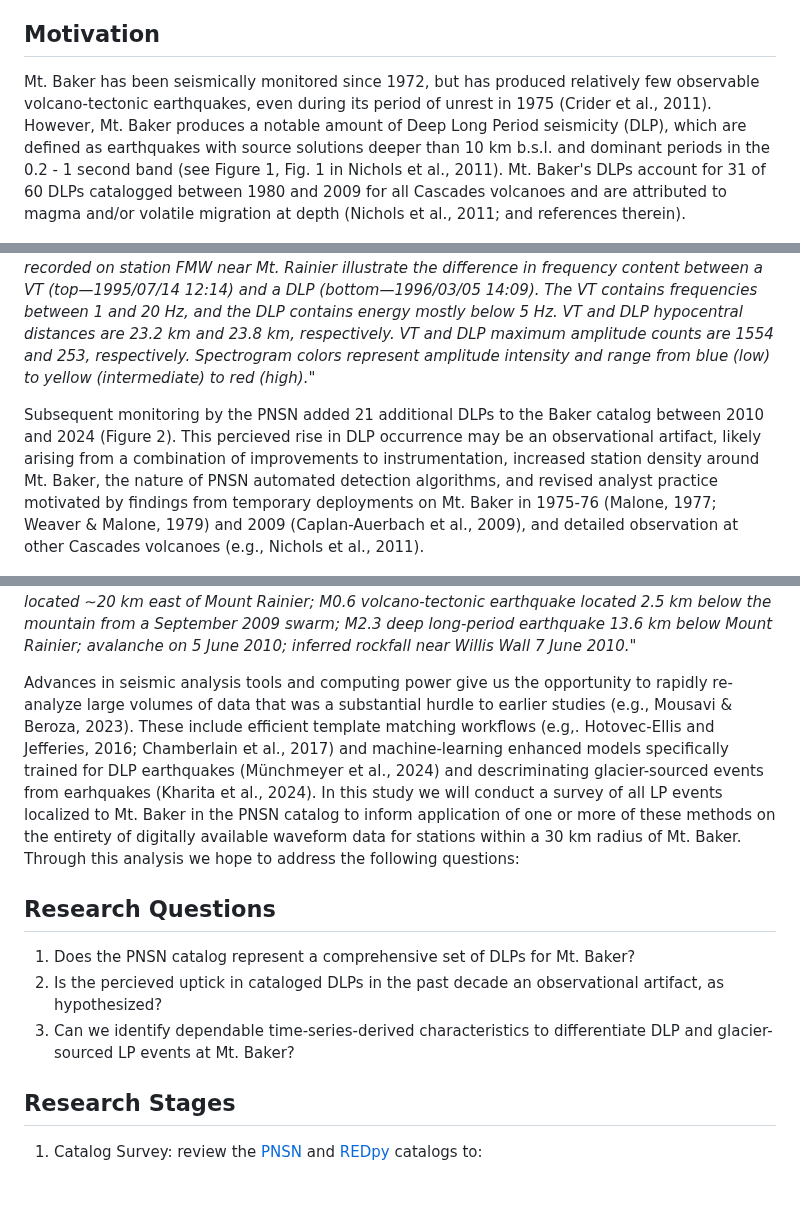
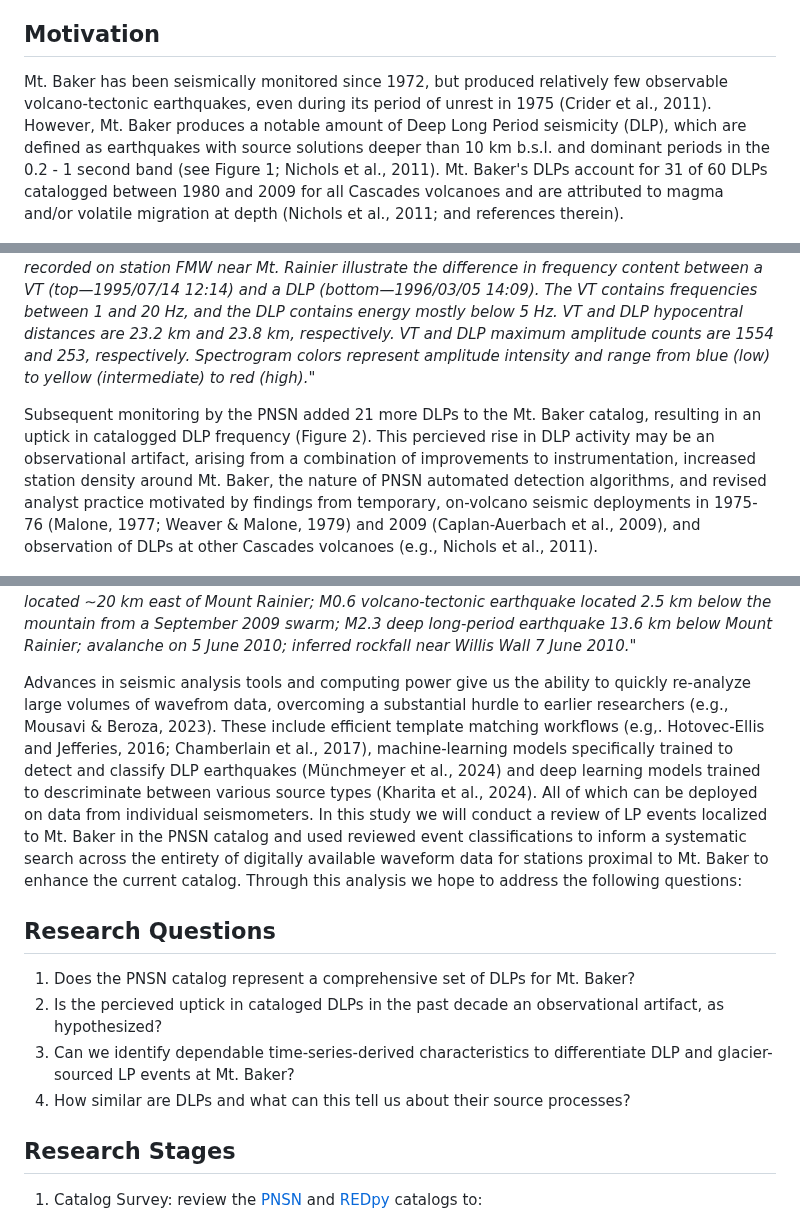
Before and after one commit to pnsn/Mt_Baker_LF_Research, a Markdown page: README.md, 3 parts joined by grey strips. Drawn GitHub-style; blank space fills up the shorter version.

Commit message:
Update motivations

```diff
--- a/README.md
+++ b/README.md
@@ -22,12 +22,12 @@ This repository hosts code and metadata for analyzing long-period seismic events
 
 
 ## Motivation
-Mt. Baker has been seismically monitored since 1972, but has produced relatively few observable volcano-tectonic earthquakes, even during its period of unrest in 1975 (Crider et al., 2011). However, Mt. Baker produces a notable amount of Deep Long Period seismicity (DLP), which are defined as earthquakes with source solutions deeper than 10 km b.s.l. and dominant periods in the 0.2 - 1 second band (see Figure 1, Fig. 1 in Nichols et al., 2011). Mt. Baker's DLPs account for 31 of 60 DLPs catalogged between 1980 and 2009 for all Cascades volcanoes and are attributed to magma and/or volatile migration at depth (Nichols et al., 2011; and references therein).
+Mt. Baker has been seismically monitored since 1972, but produced relatively few observable volcano-tectonic earthquakes, even during its period of unrest in 1975 (Crider et al., 2011). However, Mt. Baker produces a notable amount of Deep Long Period seismicity (DLP), which are defined as earthquakes with source solutions deeper than 10 km b.s.l. and dominant periods in the 0.2 - 1 second band (see Figure 1; Nichols et al., 2011). Mt. Baker's DLPs account for 31 of 60 DLPs catalogged between 1980 and 2009 for all Cascades volcanoes and are attributed to magma and/or volatile migration at depth (Nichols et al., 2011; and references therein).
 
 ![image](./docs/Nichols_etal_2011_Figure_1.jpeg)
 *Figure 1: Figure 1 in [Nichols et al. (2011)](https://doi.org/10.1016/j.jvolgeores.2010.12.005): "Seismograms and spectrograms from two events recorded on station FMW near Mt. Rainier illustrate the difference in frequency content between a VT (top—1995/07/14 12:14) and a DLP (bottom—1996/03/05 14:09). The VT contains frequencies between 1 and 20 Hz, and the DLP contains energy mostly below 5 Hz. VT and DLP hypocentral distances are 23.2 km and 23.8 km, respectively. VT and DLP maximum amplitude counts are 1554 and 253, respectively. Spectrogram colors represent amplitude intensity and range from blue (low) to yellow (intermediate) to red (high)."*
 
-Subsequent monitoring by the PNSN added 21 additional DLPs to the Baker catalog between 2010 and 2024 (Figure 2). This percieved rise in DLP occurrence may be an observational artifact, likely arising from a combination of improvements to instrumentation, increased station density around Mt. Baker, the nature of PNSN automated detection algorithms, and revised analyst practice motivated by findings from temporary deployments on Mt. Baker in 1975-76 (Malone, 1977; Weaver & Malone, 1979) and 2009 (Caplan-Auerbach et al., 2009), and detailed observation at other Cascades volcanoes (e.g., Nichols et al., 2011).
+Subsequent monitoring by the PNSN added 21 more DLPs to the Mt. Baker catalog, resulting in an uptick in catalogged DLP frequency (Figure 2). This percieved rise in DLP activity may be an observational artifact, arising from a combination of improvements to instrumentation, increased station density around Mt. Baker, the nature of PNSN automated detection algorithms, and revised analyst practice motivated by findings from temporary, on-volcano seismic deployments in 1975-76 (Malone, 1977; Weaver & Malone, 1979) and 2009 (Caplan-Auerbach et al., 2009), and observation of DLPs at other Cascades volcanoes (e.g., Nichols et al., 2011).
 
 ![image](./results/figures/motivations_fig_1_120dpi.png)
 *Figure 2: Origin times and depths (left axis) of PNSN catalog 'lf' events within 20 km of Mt. Baker that satisfy the DLP depth-based definition. Catalog events presented in Nichols et al. (2011) are shown in blue and subsequent events are shown in orange. Active station counts within 30 km of the Mt. Baker summit (red line) and annual DLP event counts (black bars) are shown for comparison (shared scaling on right axis). Station counts based on IRIS Data Management Center metadata.*
@@ -37,12 +37,13 @@ The glaciers cladding Mt. Baker (and other Cascades volcanoes) also produce long
 ![image](./docs/Thelen_etal_2013_Figure%202.gif)
 *Figure 3: Figure 2 in [Thelen et al. (2013)](https://doi.org/10.3189/2013Jog12J111): "Example of various types of waveforms (a) and their spectra (b) recorded on Mount Rainier at short-period vertical station RCS. The amplitude scale is normalized for each waveform, with the maximum amplitudes for each waveform given in counts on the left. Gray triangles indicate time windows for spectra. In order from the top of the plot: glacial earthquake, multiplet 5 of this sequence; inferred icequake; M1.2 tectonic earthquake located ∼20 km east of Mount Rainier; M0.6 volcano-tectonic earthquake located 2.5 km below the mountain from a September 2009 swarm; M2.3 deep long-period earthquake 13.6 km below Mount Rainier; avalanche on 5 June 2010; inferred rockfall near Willis Wall 7 June 2010."*
 
-Advances in seismic analysis tools and computing power give us the opportunity to rapidly re-analyze large volumes of data that was a substantial hurdle to earlier studies (e.g., Mousavi & Beroza, 2023). These include efficient template matching workflows (e.g,. Hotovec-Ellis and Jefferies, 2016; Chamberlain et al., 2017) and machine-learning enhanced models specifically trained for DLP earthquakes (Münchmeyer et al., 2024) and descriminating glacier-sourced events from earhquakes (Kharita et al., 2024). In this study we will conduct a survey of all LP events localized to Mt. Baker in the PNSN catalog to inform application of one or more of these methods on the entirety of digitally available waveform data for stations within a 30 km radius of Mt. Baker. Through this analysis we hope to address the following questions:
+Advances in seismic analysis tools and computing power give us the ability to quickly re-analyze large volumes of wavefrom data, overcoming a substantial hurdle to earlier researchers (e.g., Mousavi & Beroza, 2023). These include efficient template matching workflows (e.g,. Hotovec-Ellis and Jefferies, 2016; Chamberlain et al., 2017), machine-learning models specifically trained to detect and classify DLP earthquakes (Münchmeyer et al., 2024) and deep learning models trained to descriminate between various source types (Kharita et al., 2024). All of which can be deployed on data from individual seismometers. In this study we will conduct a review of LP events localized to Mt. Baker in the PNSN catalog and used reviewed event classifications to inform a systematic search across the entirety of digitally available waveform data for stations proximal to Mt. Baker to enhance the current catalog. Through this analysis we hope to address the following questions:
 
 ## Research Questions
 1) Does the PNSN catalog represent a comprehensive set of DLPs for Mt. Baker?
 2) Is the percieved uptick in cataloged DLPs in the past decade an observational artifact, as hypothesized?
 3) Can we identify dependable time-series-derived characteristics to differentiate DLP and glacier-sourced LP events at Mt. Baker?
+4) How similar are DLPs and what can this tell us about their source processes?
 
 ## Research Stages
 1) Catalog Survey: review the [PNSN](https://pnsn.org/events?custom_search=true) and [REDpy](https://assets.pnsn.org/red/) catalogs to:
```
Also changed, not shown: other parts of README.md (+1 -1 lines).
